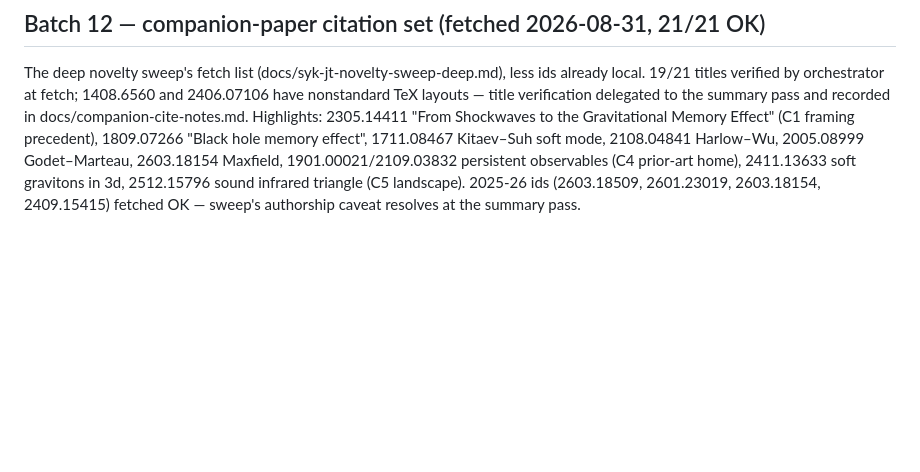
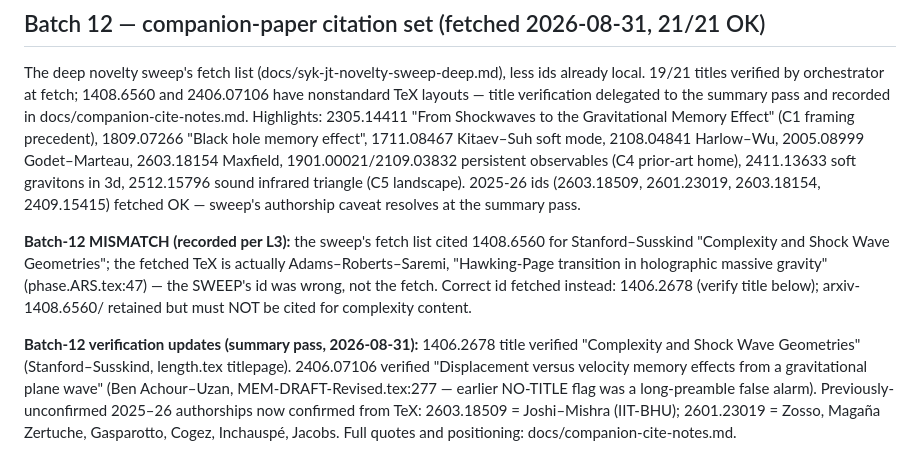
Before and after one commit to tobiasosborne/tns-as-st-me, a Markdown page: refs/LEDGER.md, the part around the change. Rendered like a GitHub page; blank space fills up the shorter version.

Commit message:
LEDGER: batch-12 verifications resolved; 1408.6560 sweep-id mismatch recorded; correct Stanford-Susskind 1406.2678 fetched+verified
Co-Authored-By: Claude Fable 5 <noreply@anthropic.com>
Claude-Session: https://claude.ai/code/session_01X8L9PEKX9zTMR2DqUVLRjp

```diff
--- a/refs/LEDGER.md
+++ b/refs/LEDGER.md
@@ -244,3 +244,21 @@ mode, 2108.04841 Harlow–Wu, 2005.08999 Godet–Marteau, 2603.18154 Maxfield,
 soft gravitons in 3d, 2512.15796 sound infrared triangle (C5 landscape).
 2025-26 ids (2603.18509, 2601.23019, 2603.18154, 2409.15415) fetched OK —
 sweep's authorship caveat resolves at the summary pass.
+
+**Batch-12 MISMATCH (recorded per L3):** the sweep's fetch list cited
+1408.6560 for Stanford–Susskind "Complexity and Shock Wave Geometries";
+the fetched TeX is actually Adams–Roberts–Saremi, "Hawking-Page transition
+in holographic massive gravity" (phase.ARS.tex:47) — the SWEEP's id was
+wrong, not the fetch. Correct id fetched instead: 1406.2678 (verify title
+below); arxiv-1408.6560/ retained but must NOT be cited for complexity
+content.
+
+**Batch-12 verification updates (summary pass, 2026-08-31):** 1406.2678
+title verified "Complexity and Shock Wave Geometries" (Stanford–Susskind,
+length.tex titlepage). 2406.07106 verified "Displacement versus velocity
+memory effects from a gravitational plane wave" (Ben Achour–Uzan,
+MEM-DRAFT-Revised.tex:277 — earlier NO-TITLE flag was a long-preamble
+false alarm). Previously-unconfirmed 2025–26 authorships now confirmed
+from TeX: 2603.18509 = Joshi–Mishra (IIT-BHU); 2601.23019 = Zosso, Magaña
+Zertuche, Gasparotto, Cogez, Inchauspé, Jacobs. Full quotes and
+positioning: docs/companion-cite-notes.md.
```
